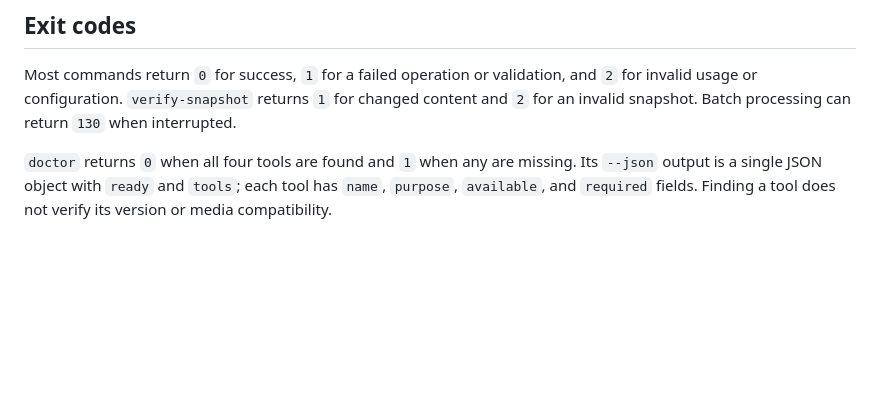
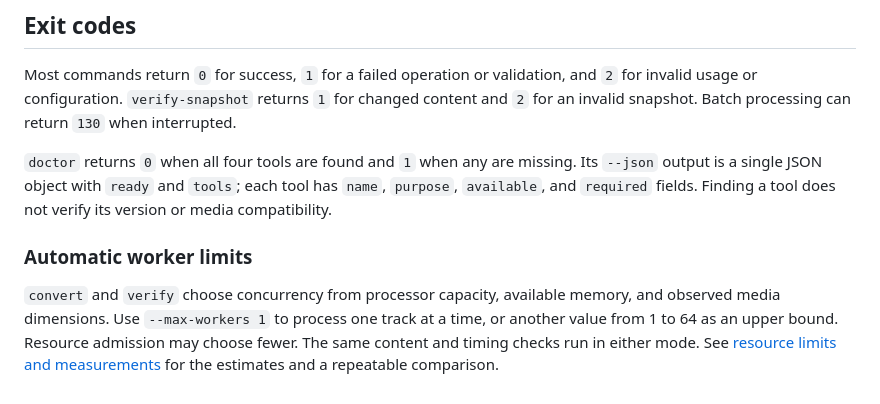
Before and after one commit to kazuhide/drmr, a Markdown page: docs/usage.md, the part around the change. GitHub-like rendering; blank space fills up the shorter version.

```diff
--- a/docs/usage.md
+++ b/docs/usage.md
@@ -214,3 +214,11 @@ Requests must address `localhost`, `127.0.0.1`, `::1`, or an explicitly configur
 Most commands return `0` for success, `1` for a failed operation or validation, and `2` for invalid usage or configuration. `verify-snapshot` returns `1` for changed content and `2` for an invalid snapshot. Batch processing can return `130` when interrupted.
 
 `doctor` returns `0` when all four tools are found and `1` when any are missing. Its `--json` output is a single JSON object with `ready` and `tools`; each tool has `name`, `purpose`, `available`, and `required` fields. Finding a tool does not verify its version or media compatibility.
+
+### Automatic worker limits
+
+`convert` and `verify` choose concurrency from processor capacity, available memory,
+and observed media dimensions. Use `--max-workers 1` to process one track at a time,
+or another value from 1 to 64 as an upper bound. Resource admission may choose fewer.
+The same content and timing checks run in either mode. See [resource limits and
+measurements](resources.md) for the estimates and a repeatable comparison.
```
Also changed, not shown: README.md (+2 -0 lines), docs/resources.md (+32 -2 lines).
